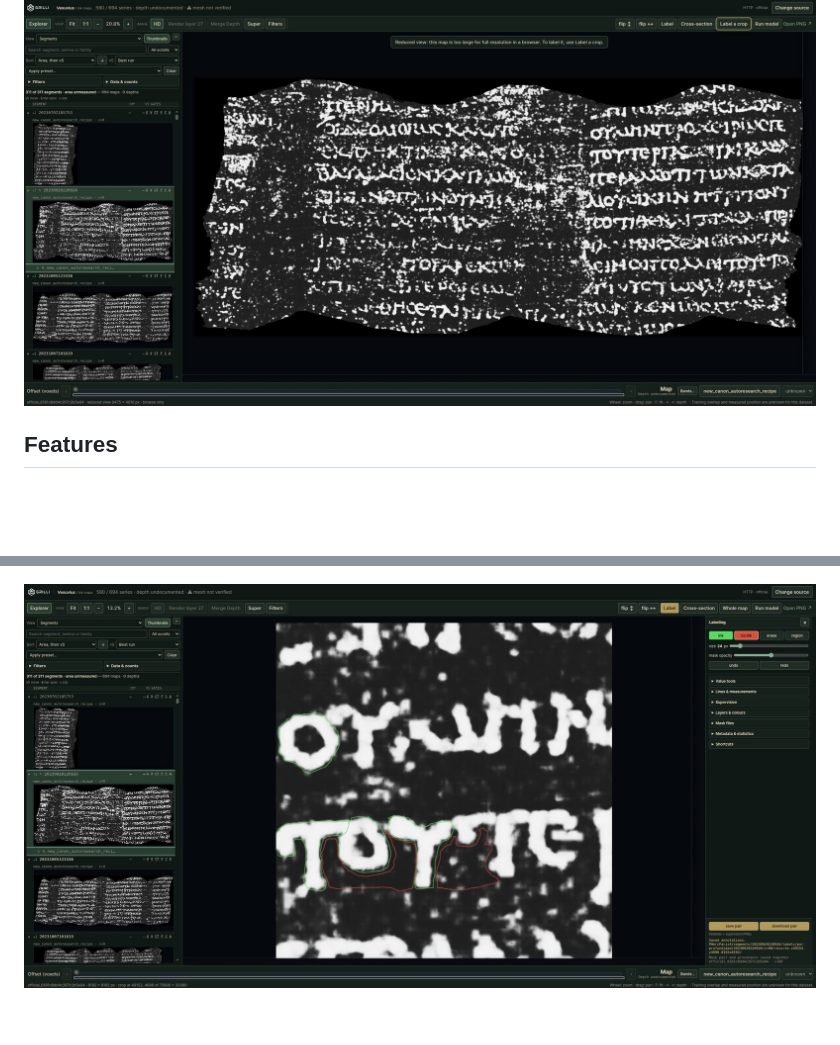
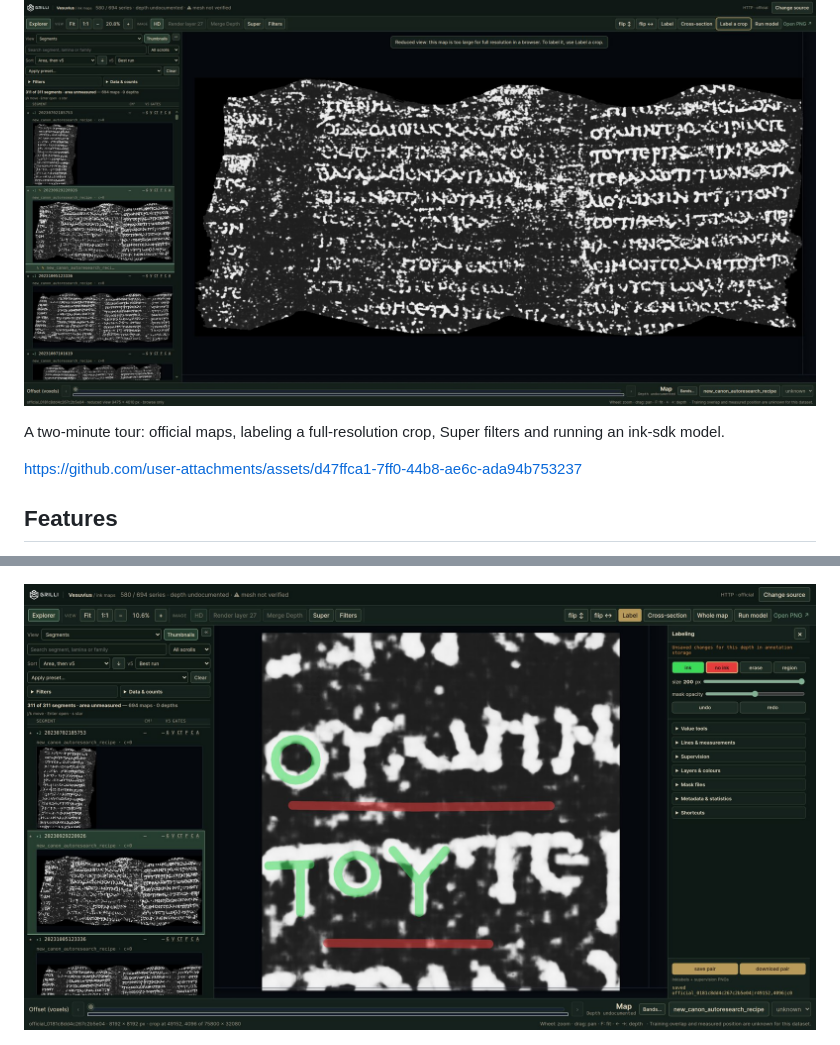
Before and after one commit to LimeGS/ink-viewer, a Markdown page: README.md, 2 parts joined by grey strips. Drawn GitHub-style; pictures changed too: docs/images/annotate.jpg; blank space fills up the shorter version.

Commit message:
README: video tour and a clearer labeling screenshot (#25)
* README: thicker strokes in the labeling screenshot

Co-Authored-By: Claude Opus 5.5 <noreply@anthropic.com>
Claude-Session: https://claude.ai/code/session_0144cnUSP6PzmSKZZZhrntff

* README: video tour below the top screenshot

Co-Authored-By: Claude Opus 5.5 <noreply@anthropic.com>
Claude-Session: https://claude.ai/code/session_0144cnUSP6PzmSKZZZhrntff

---------

Co-authored-by: Paulo Sergio Camillo <pscamillo@users.noreply.github.com>
Co-authored-by: Claude Opus 5.5 <noreply@anthropic.com>

```diff
--- a/README.md
+++ b/README.md
@@ -11,6 +11,10 @@ By Leonel Wainer and Paulo Sergio Camillo. The visual front end of [ink-sdk](htt
 Run on macOS, Linux or your own server with local, HTTP or S3 data. No GPU or cloud provider is required. Browse the maps the Vesuvius Challenge team publishes with no setup, or bring your own prepared dataset; maps, annotations, credentials and machine settings stay outside this repository.
 
 ![The viewer browsing the official Vesuvius Challenge ink maps, read straight from the open-data bucket](docs/images/ui-overview.jpg)
+
+A two-minute tour: official maps, labeling a full-resolution crop, Super filters and running an ink-sdk model.
+
+https://github.com/user-attachments/assets/d47ffca1-7ff0-44b8-ae6c-ada94b753237
 
 ## Features
 
```
